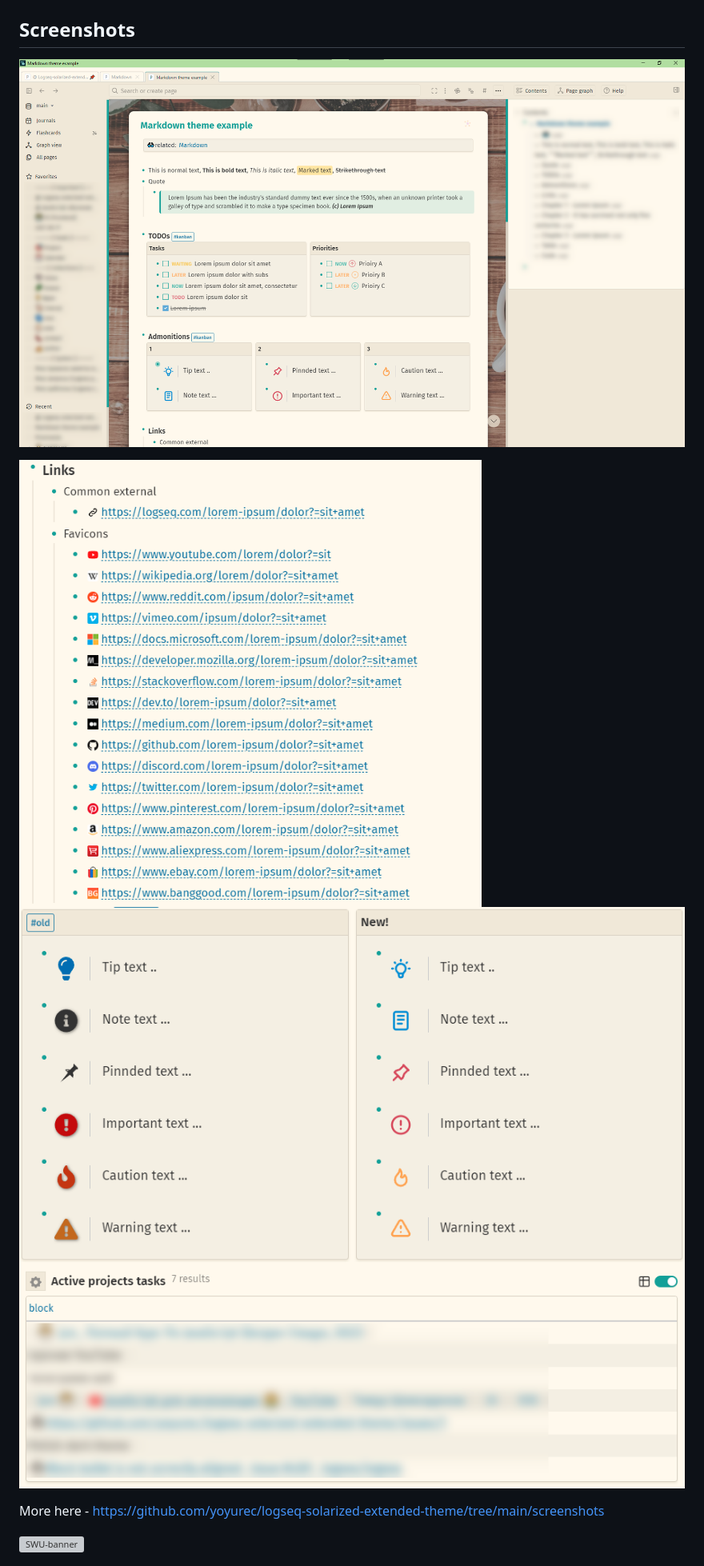
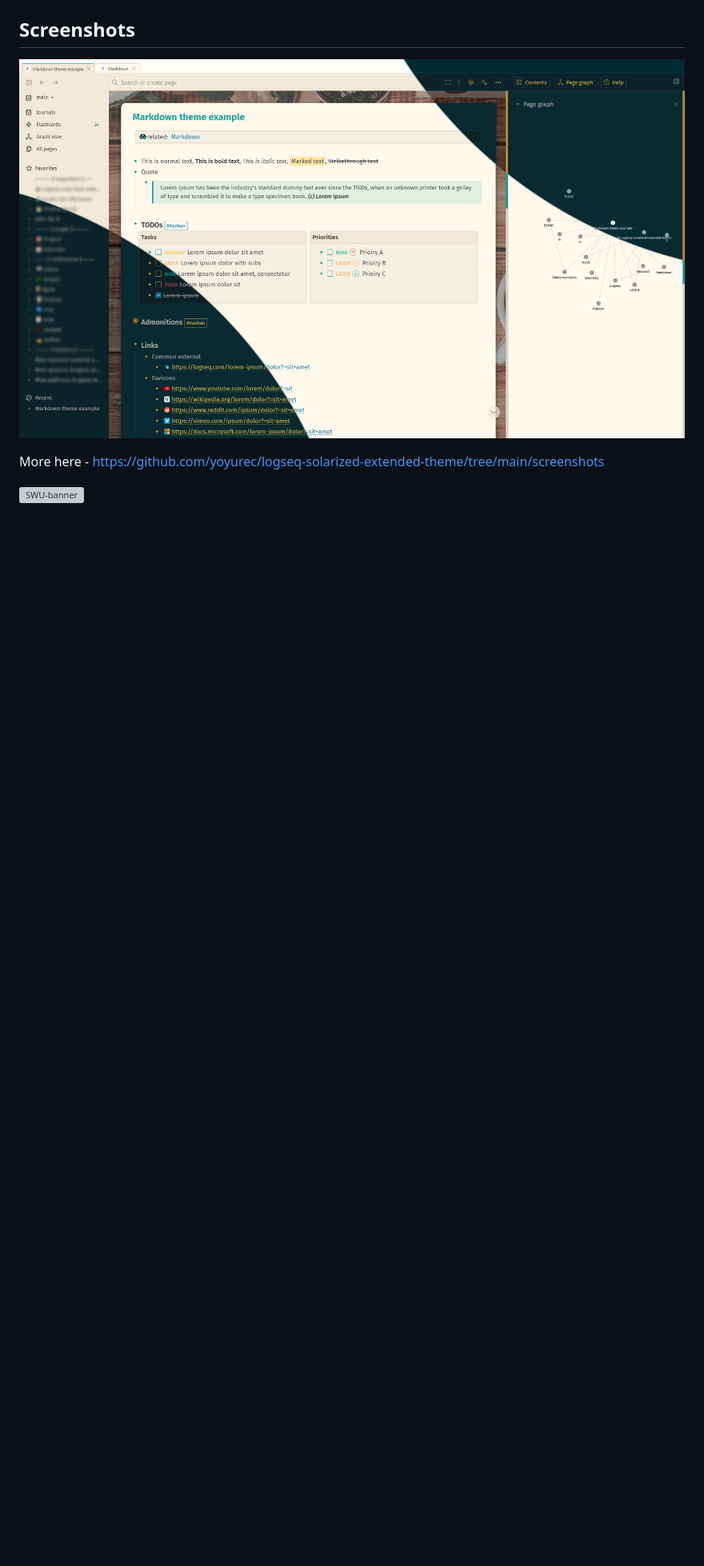
Before and after one commit to yoyurec/logseq-awesome-styler, a Markdown page: README.md, the part around the change printed below. Shown: that part at 80% size. Drawn GitHub-style; pictures changed too: screenshots/theme.png (added); blank space fills up the shorter version; grey boxes are pictures that could not be loaded.

Commit message:
Dark theme, auto favicons!

```diff
--- a/README.md
+++ b/README.md
@@ -35,12 +36,7 @@ You can <a href='https://ko-fi.com/yoyurec' target='_blank'><img height='36' sty
 
 
 ## Screenshots
-![Light Mode](screenshots/light.png)
-
-<img src="screenshots/favicons.png" width="640">
-
-![admonition](screenshots/admonition.png)
-![queries](screenshots/queries.png)
+![Light Mode](screenshots/theme.png)
 
 More here - https://github.com/yoyurec/logseq-solarized-extended-theme/tree/main/screenshots
 
```
Also changed, not shown: other parts of README.md (+35 -15 lines), screenshots/dark.png (added), 5 other files.
